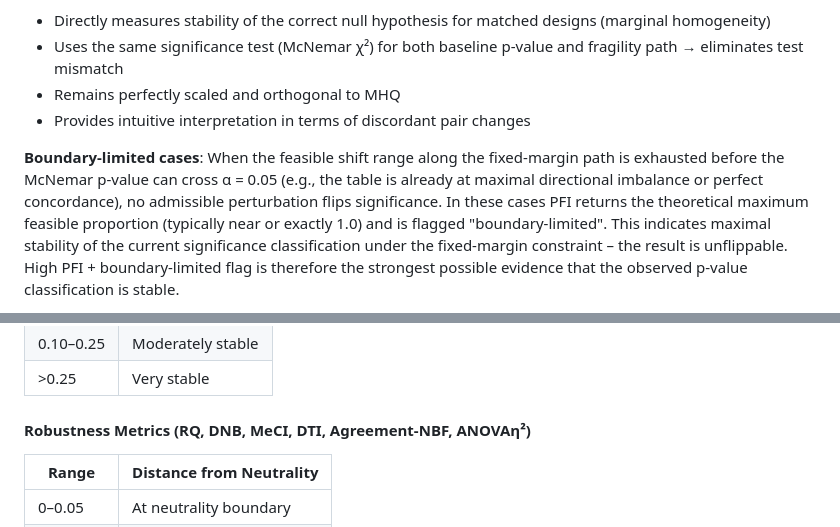
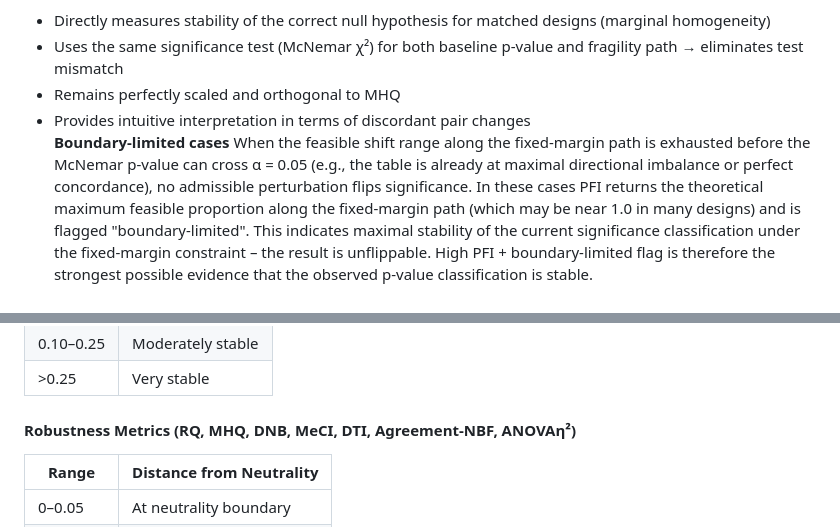
Before and after one commit to tomheston/fragility-metrics, a Markdown page: FRAGILITY_METRICS.md, 2 parts joined by grey strips. Rendered like a GitHub page.

```diff
--- a/FRAGILITY_METRICS.md
+++ b/FRAGILITY_METRICS.md
@@ -211,10 +211,8 @@ Where n_relevant depends on metric:
 - Uses the same significance test (McNemar χ²) for both baseline p-value and fragility path → eliminates test mismatch
 - Remains perfectly scaled and orthogonal to MHQ
 - Provides intuitive interpretation in terms of discordant pair changes
-
-**Boundary-limited cases**:
-When the feasible shift range along the fixed-margin path is exhausted before the McNemar p-value can cross α = 0.05 (e.g., the table is already at maximal directional imbalance or perfect concordance), no admissible perturbation flips significance. In these cases PFI returns the theoretical maximum feasible proportion (typically near or exactly 1.0) and is flagged "boundary-limited". This indicates maximal stability of the current significance classification under the fixed-margin constraint – the result is unflippable. High PFI + boundary-limited flag is therefore the strongest possible evidence that the observed p-value classification is stable.
-
+**Boundary-limited cases**
+When the feasible shift range along the fixed-margin path is exhausted before the McNemar p-value can cross α = 0.05 (e.g., the table is already at maximal directional imbalance or perfect concordance), no admissible perturbation flips significance. In these cases PFI returns the theoretical maximum feasible proportion along the fixed-margin path (which may be near 1.0 in many designs) and is flagged "boundary-limited". This indicates maximal stability of the current significance classification under the fixed-margin constraint – the result is unflippable. High PFI + boundary-limited flag is therefore the strongest possible evidence that the observed p-value classification is stable.
 **Base metric**: x (minimal fixed-margin perturbation along the McNemar path)
 **Note**: Use exclusively for matched-pair, crossover, or any 2×2 table in which both row and column margins are fixed by design (McNemar test is the appropriate significance test).
 For independent-sample 2×2 designs, use **GFQ** (gold standard, path-independent) or **MFQ** (fast approximation when N ≳ 5000).
@@ -500,7 +498,7 @@ Thresholds are recommendations and still require empirical validation and should
 | 0.10–0.25 | Moderately stable |
 | >0.25     | Very stable       |
 
-#### Robustness Metrics (RQ, DNB, MeCI, DTI, Agreement-NBF, ANOVAη²)
+#### Robustness Metrics (RQ, MHQ, DNB, MeCI, DTI, Agreement-NBF, ANOVAη²)
 
 | Range     | Distance from Neutrality |
 | --------- | ------------------------ |
```
